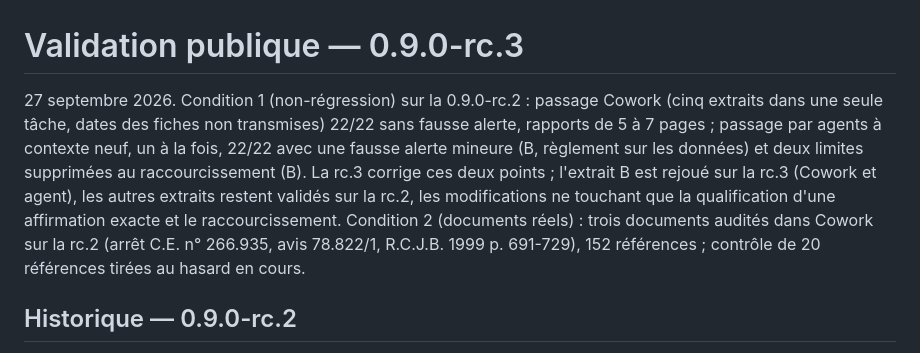
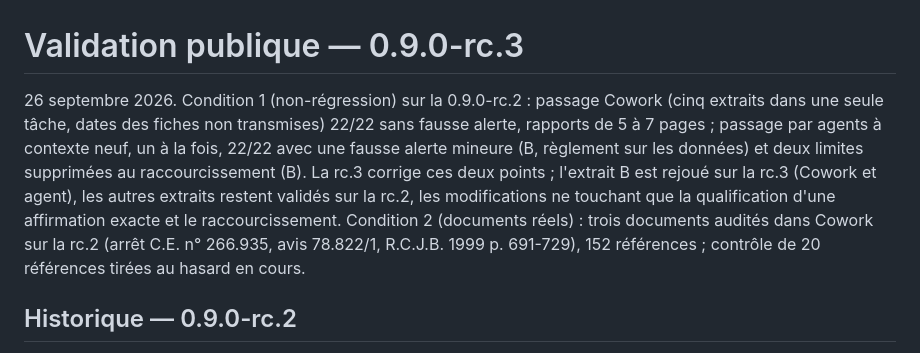
Before and after one commit to marjoas-star/audit-citations-juridiques-be-eu, a Markdown page: VALIDATION.md, the part around the change. Rendered like a GitHub page.

Commit message:
Fix release date of 0.9.0-rc.3 in notes (26 September)
Co-Authored-By: Claude Opus 5.5 <noreply@anthropic.com>

```diff
--- a/VALIDATION.md
+++ b/VALIDATION.md
@@ -1,6 +1,6 @@
 # Validation publique — 0.9.0-rc.3
 
-27 septembre 2026. Condition 1 (non-régression) sur la 0.9.0-rc.2 : passage Cowork (cinq extraits dans une seule tâche, dates des fiches non transmises) 22/22 sans fausse alerte, rapports de 5 à 7 pages ; passage par agents à contexte neuf, un à la fois, 22/22 avec une fausse alerte mineure (B, règlement sur les données) et deux limites supprimées au raccourcissement (B). La rc.3 corrige ces deux points ; l'extrait B est rejoué sur la rc.3 (Cowork et agent), les autres extraits restent validés sur la rc.2, les modifications ne touchant que la qualification d'une affirmation exacte et le raccourcissement. Condition 2 (documents réels) : trois documents audités dans Cowork sur la rc.2 (arrêt C.E. n° 266.935, avis 78.822/1, R.C.J.B. 1999 p. 691-729), 152 références ; contrôle de 20 références tirées au hasard en cours.
+26 septembre 2026. Condition 1 (non-régression) sur la 0.9.0-rc.2 : passage Cowork (cinq extraits dans une seule tâche, dates des fiches non transmises) 22/22 sans fausse alerte, rapports de 5 à 7 pages ; passage par agents à contexte neuf, un à la fois, 22/22 avec une fausse alerte mineure (B, règlement sur les données) et deux limites supprimées au raccourcissement (B). La rc.3 corrige ces deux points ; l'extrait B est rejoué sur la rc.3 (Cowork et agent), les autres extraits restent validés sur la rc.2, les modifications ne touchant que la qualification d'une affirmation exacte et le raccourcissement. Condition 2 (documents réels) : trois documents audités dans Cowork sur la rc.2 (arrêt C.E. n° 266.935, avis 78.822/1, R.C.J.B. 1999 p. 691-729), 152 références ; contrôle de 20 références tirées au hasard en cours.
 
 ## Historique — 0.9.0-rc.2
 
```
Also changed, not shown: CHANGELOG.md (+1 -1 lines).
